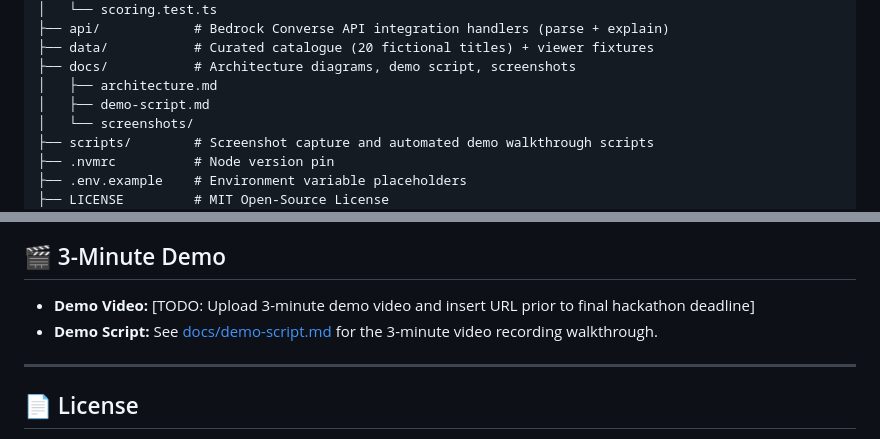
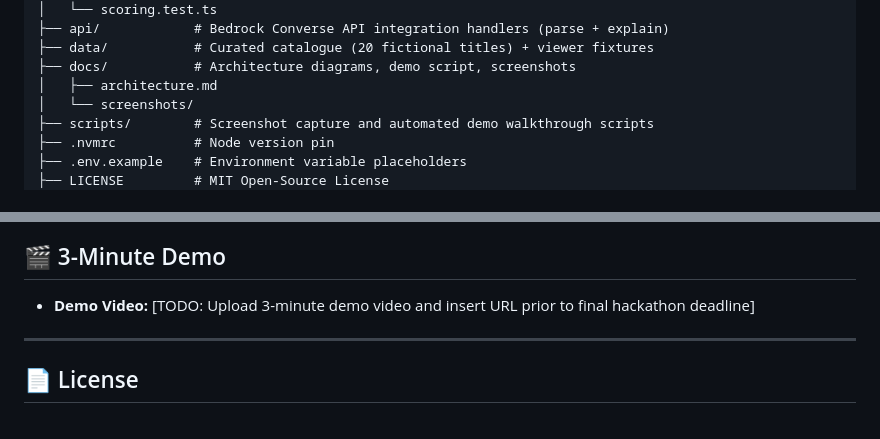
Before and after one commit to shrutimishrads/OnePick, a Markdown page: README.md, 2 parts joined by grey strips. Rendered like a GitHub page.

Commit message:
docs: remove presentation script from repo

```diff
--- a/README.md
+++ b/README.md
@@ -65,7 +65,6 @@ onepick/
 ├── data/           # Curated catalogue (20 fictional titles) + viewer fixtures
 ├── docs/           # Architecture diagrams, demo script, screenshots
 │   ├── architecture.md
-│   ├── demo-script.md
 │   └── screenshots/
 ├── scripts/        # Screenshot capture and automated demo walkthrough scripts
 ├── .nvmrc          # Node version pin
@@ -106,7 +105,6 @@ npm run tv
 
 ## 🎬 3-Minute Demo
 - **Demo Video:** [TODO: Upload 3-minute demo video and insert URL prior to final hackathon deadline]
-- **Demo Script:** See [docs/demo-script.md](docs/demo-script.md) for the 3-minute video recording walkthrough.
 
 ---
 
```
Also changed, not shown: docs/demo-script.md (deleted, +0 -53 lines).
